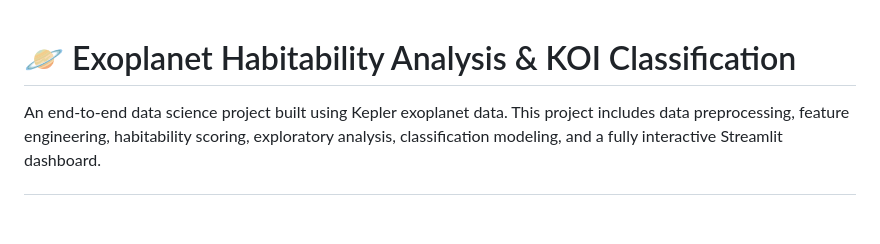
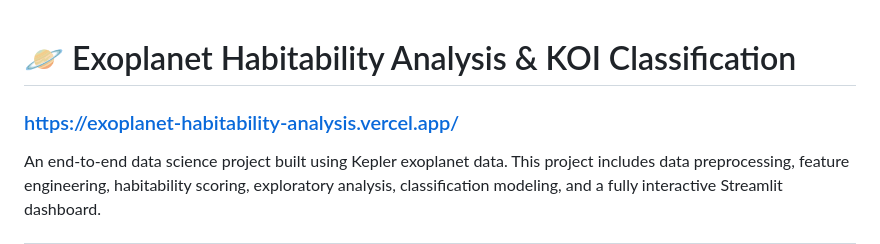
Before and after one commit to ShubhamP1028/Exoplanet-Habitability-Analysis-and-Prediction-Model, a Markdown page: README.md, the part around the change. Rendered like a GitHub page; blank space fills up the shorter version.

Commit message:
Updated link

```diff
--- a/README.md
+++ b/README.md
@@ -1,4 +1,6 @@
 # 🪐 Exoplanet Habitability Analysis & KOI Classification
+
+### https://exoplanet-habitability-analysis.vercel.app/
 
 An end-to-end data science project built using Kepler exoplanet data. This project includes data preprocessing, feature engineering, habitability scoring, exploratory analysis, classification modeling, and a fully interactive Streamlit dashboard.
 
```
